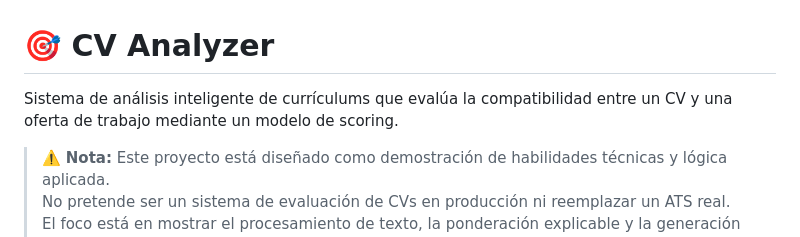
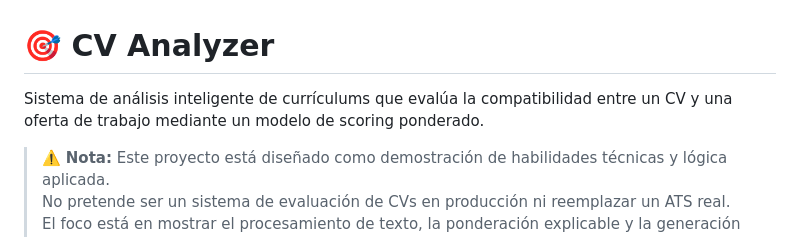
Before and after one commit to dcerecedaa/cv-analyzer, a Markdown page: README.md, the part around the change. GitHub-like rendering.

Commit message:
update README
Updated the description to specify weighted scoring.

```diff
--- a/README.md
+++ b/README.md
@@ -1,6 +1,6 @@
 # 🎯 CV Analyzer
 
-Sistema de análisis inteligente de currículums que evalúa la compatibilidad entre un CV y una oferta de trabajo mediante un modelo de scoring.
+Sistema de análisis inteligente de currículums que evalúa la compatibilidad entre un CV y una oferta de trabajo mediante un modelo de scoring ponderado.
 
 > ⚠️ **Nota:** Este proyecto está diseñado como demostración de habilidades técnicas y lógica aplicada.
 > No pretende ser un sistema de evaluación de CVs en producción ni reemplazar un ATS real.
```
